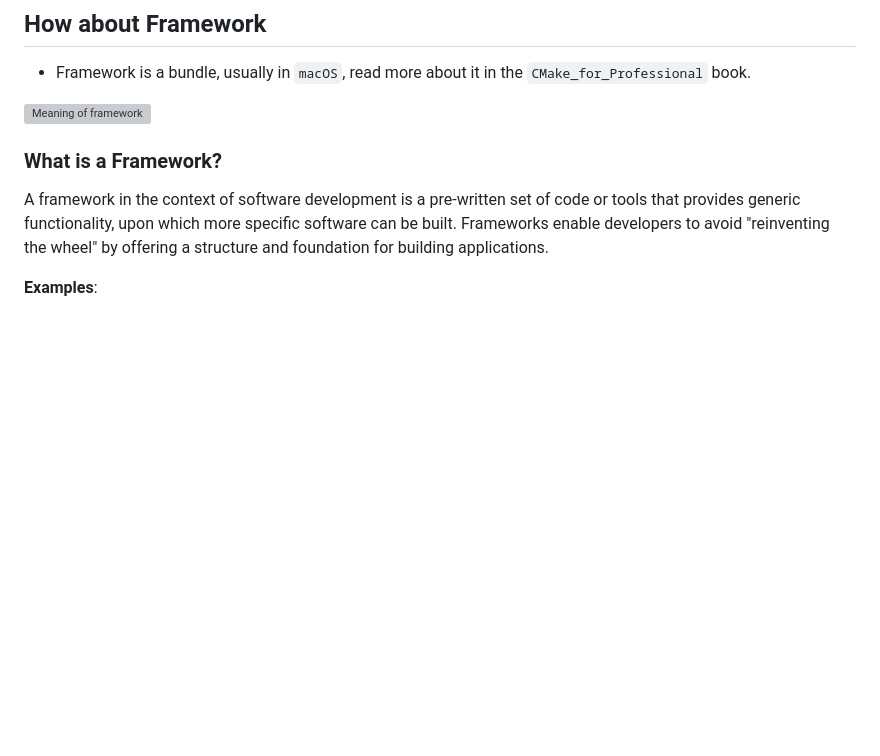
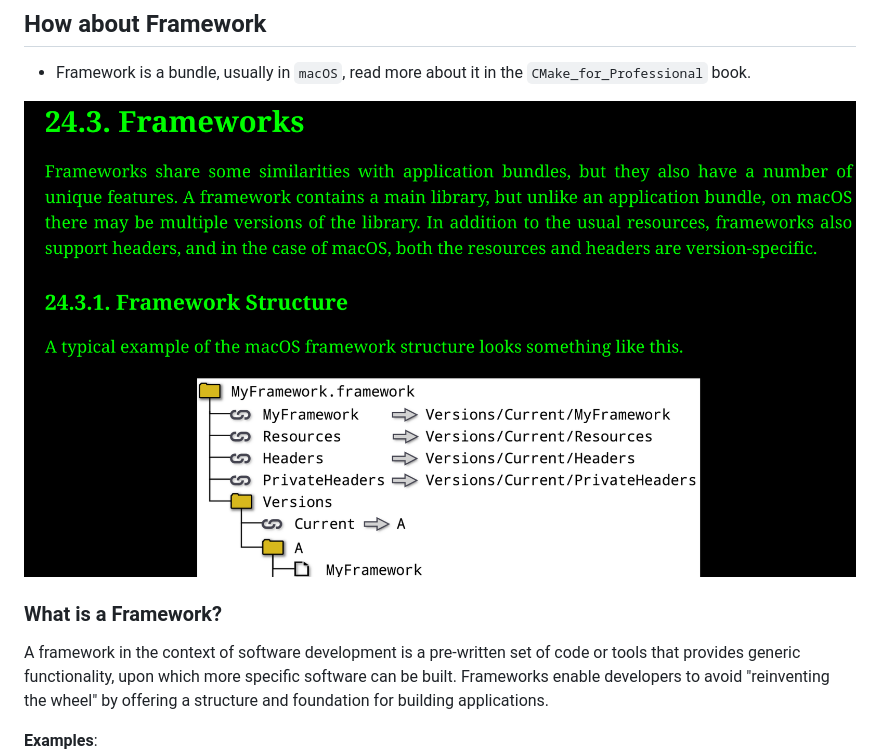
Before and after one commit to GMIVLs/AnimationEngineCPP, a Markdown page: docs/cpp_fudamentals/build_types_static_dynamic_and_framework.md, the part around the change. GitHub-like rendering; blank space fills up the shorter version; grey boxes are pictures that could not be loaded.

Commit message:
fixed the image calling in the docs

```diff
--- a/docs/cpp_fudamentals/build_types_static_dynamic_and_framework.md
+++ b/docs/cpp_fudamentals/build_types_static_dynamic_and_framework.md
@@ -117,7 +117,7 @@ This table provides a general comparison between static and dynamic libraries in
 - Framework is a bundle, usually in `macOS`, read more about it in the
   `CMake_for_Professional` book.
 
-![Meaning of framework](./images/M02.png)
+![Meaning of framework](../images/M02.png)
 
 ### What is a Framework?
 
```
Also changed, not shown: docs/cpp_fudamentals/string_premier_in_depth.md (+1 -1 lines).
